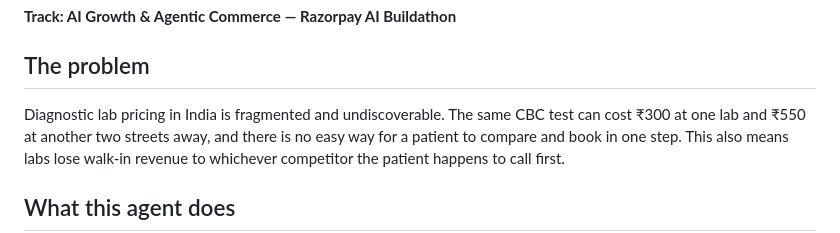
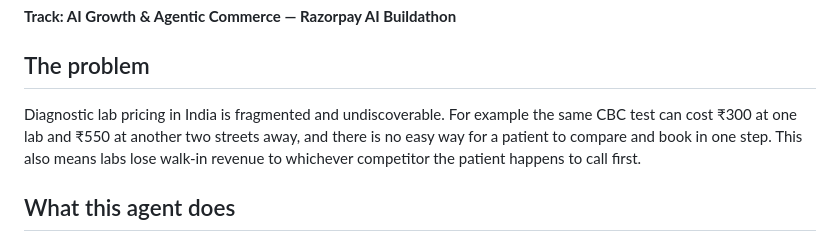
Before and after one commit to radhikasharma32084-droid/diag-booking-agent, a Markdown page: README.md, the part around the change. GitHub-like rendering.

Commit message:
Clarify pricing issue with CBC test example
Added example of price variation for CBC test in the problem statement.

```diff
--- a/README.md
+++ b/README.md
@@ -4,7 +4,7 @@
 
 ## The problem
 
-Diagnostic lab pricing in India is fragmented and undiscoverable. The same
+Diagnostic lab pricing in India is fragmented and undiscoverable. For example the same
 CBC test can cost ₹300 at one lab and ₹550 at another two streets away, and
 there is no easy way for a patient to compare and book in one step. This
 also means labs lose walk-in revenue to whichever competitor the patient
```
